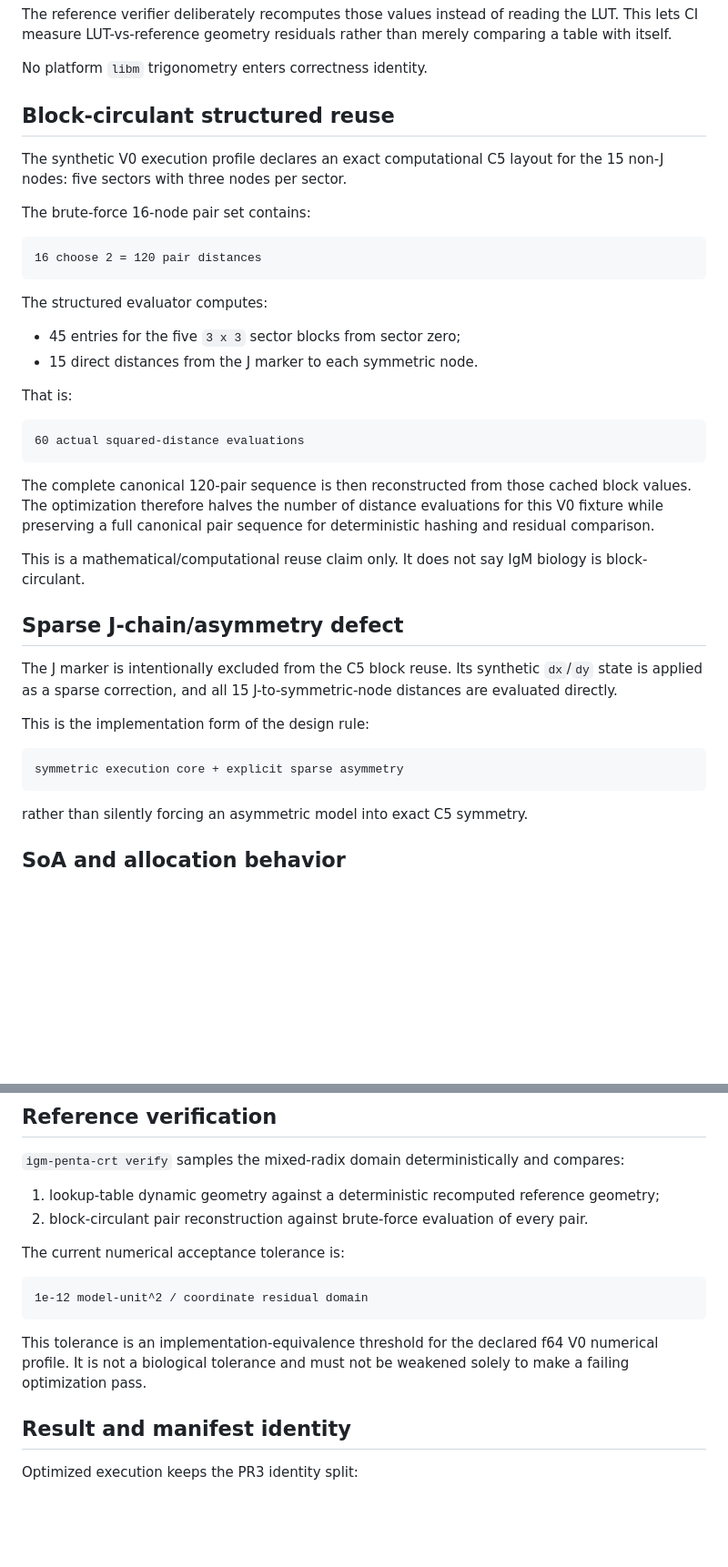
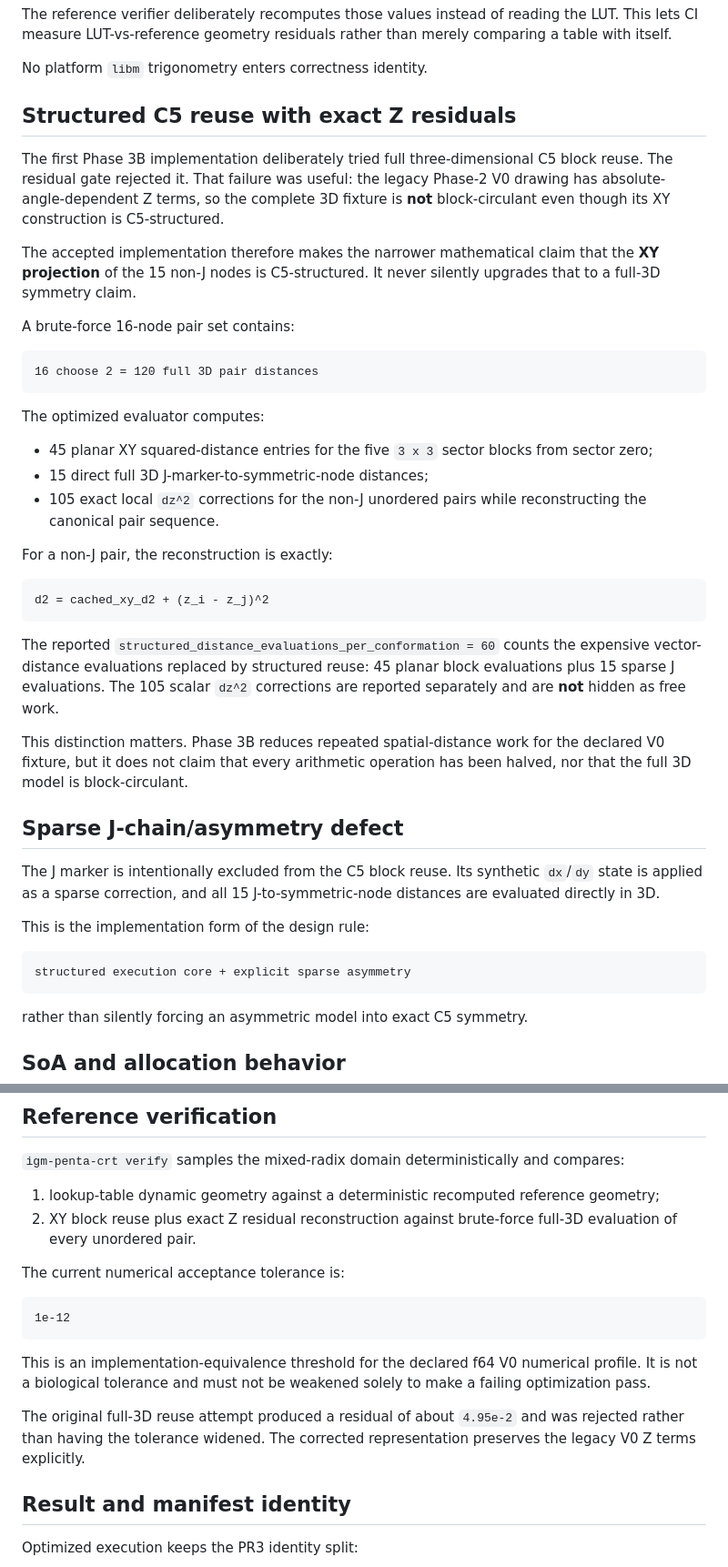
Before and after one commit to QSOLKCB/igm, a Markdown page: docs/PENTA_CRT_CPU.md, 2 parts joined by grey strips. Shown at 91% size. Drawn GitHub-style; blank space fills up the shorter version.

Commit message:
Document XY block reuse with exact Z residual corrections

````diff
--- a/docs/PENTA_CRT_CPU.md
+++ b/docs/PENTA_CRT_CPU.md
@@ -73,39 +73,42 @@ The reference verifier deliberately recomputes those values instead of reading t
 
 No platform `libm` trigonometry enters correctness identity.
 
-## Block-circulant structured reuse
+## Structured C5 reuse with exact Z residuals
 
-The synthetic V0 execution profile declares an exact computational C5 layout for the 15 non-J nodes: five sectors with three nodes per sector.
+The first Phase 3B implementation deliberately tried full three-dimensional C5 block reuse. The residual gate rejected it. That failure was useful: the legacy Phase-2 V0 drawing has absolute-angle-dependent Z terms, so the complete 3D fixture is **not** block-circulant even though its XY construction is C5-structured.
 
-The brute-force 16-node pair set contains:
+The accepted implementation therefore makes the narrower mathematical claim that the **XY projection** of the 15 non-J nodes is C5-structured. It never silently upgrades that to a full-3D symmetry claim.
+
+A brute-force 16-node pair set contains:
 
 ```text
-16 choose 2 = 120 pair distances
+16 choose 2 = 120 full 3D pair distances
 ```
 
-The structured evaluator computes:
+The optimized evaluator computes:
 
-- 45 entries for the five `3 x 3` sector blocks from sector zero;
-- 15 direct distances from the J marker to each symmetric node.
+- 45 planar XY squared-distance entries for the five `3 x 3` sector blocks from sector zero;
+- 15 direct full 3D J-marker-to-symmetric-node distances;
+- 105 exact local `dz^2` corrections for the non-J unordered pairs while reconstructing the canonical pair sequence.
 
-That is:
+For a non-J pair, the reconstruction is exactly:
 
 ```text
-60 actual squared-distance evaluations
+d2 = cached_xy_d2 + (z_i - z_j)^2
 ```
 
-The complete canonical 120-pair sequence is then reconstructed from those cached block values. The optimization therefore halves the number of distance evaluations for this V0 fixture while preserving a full canonical pair sequence for deterministic hashing and residual comparison.
+The reported `structured_distance_evaluations_per_conformation = 60` counts the expensive vector-distance evaluations replaced by structured reuse: 45 planar block evaluations plus 15 sparse J evaluations. The 105 scalar `dz^2` corrections are reported separately and are **not** hidden as free work.
 
-This is a mathematical/computational reuse claim only. It does not say IgM biology is block-circulant.
+This distinction matters. Phase 3B reduces repeated spatial-distance work for the declared V0 fixture, but it does not claim that every arithmetic operation has been halved, nor that the full 3D model is block-circulant.
 
 ## Sparse J-chain/asymmetry defect
 
-The J marker is intentionally excluded from the C5 block reuse. Its synthetic `dx`/`dy` state is applied as a sparse correction, and all 15 J-to-symmetric-node distances are evaluated directly.
+The J marker is intentionally excluded from the C5 block reuse. Its synthetic `dx`/`dy` state is applied as a sparse correction, and all 15 J-to-symmetric-node distances are evaluated directly in 3D.
 
 This is the implementation form of the design rule:
 
 ```text
-symmetric execution core + explicit sparse asymmetry
+structured execution core + explicit sparse asymmetry
 ```
 
 rather than silently forcing an asymmetric model into exact C5 symmetry.
@@ -129,15 +132,17 @@ The larger GPU-shaped AoSoA/32-lane memory contract remains Phase 3C work.
 `igm-penta-crt verify` samples the mixed-radix domain deterministically and compares:
 
 1. lookup-table dynamic geometry against a deterministic recomputed reference geometry;
-2. block-circulant pair reconstruction against brute-force evaluation of every pair.
+2. XY block reuse plus exact Z residual reconstruction against brute-force full-3D evaluation of every unordered pair.
 
 The current numerical acceptance tolerance is:
 
 ```text
-1e-12 model-unit^2 / coordinate residual domain
+1e-12
 ```
 
-This tolerance is an implementation-equivalence threshold for the declared f64 V0 numerical profile. It is not a biological tolerance and must not be weakened solely to make a failing optimization pass.
+This is an implementation-equivalence threshold for the declared f64 V0 numerical profile. It is not a biological tolerance and must not be weakened solely to make a failing optimization pass.
+
+The original full-3D reuse attempt produced a residual of about `4.95e-2` and was rejected rather than having the tolerance widened. The corrected representation preserves the legacy V0 Z terms explicitly.
 
 ## Result and manifest identity
 
````
Also changed, not shown: other parts of docs/PENTA_CRT_CPU.md (+2 -1 lines).
